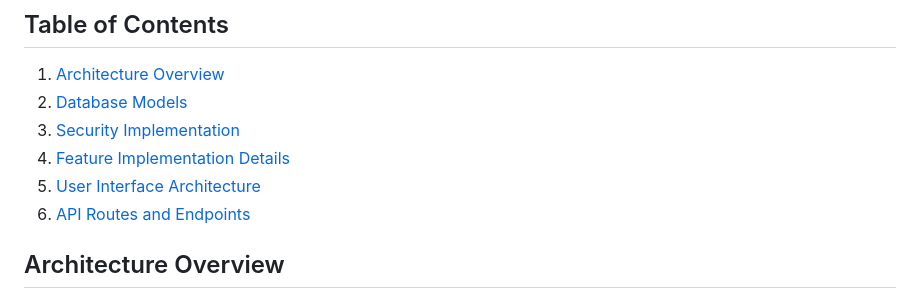
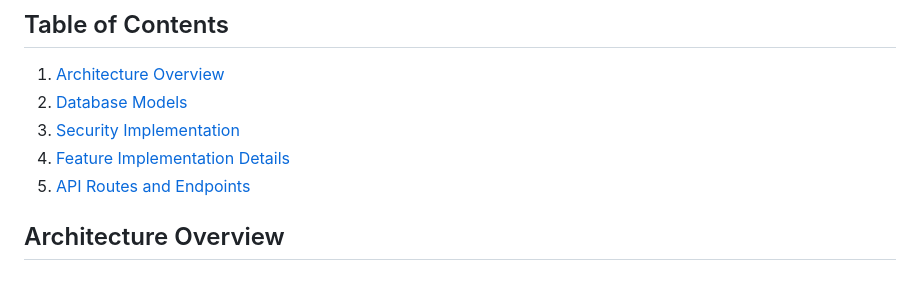
Before and after one commit to Kyrie21323/Capstone, a Markdown page: TECHNICAL_DOCUMENTATION.md, the part around the change. Rendered like a GitHub page.

```diff
--- a/TECHNICAL_DOCUMENTATION.md
+++ b/TECHNICAL_DOCUMENTATION.md
@@ -8,8 +8,7 @@ This document provides comprehensive technical details about the NFC Networking
 2. [Database Models](#database-models)
 3. [Security Implementation](#security-implementation)
 4. [Feature Implementation Details](#feature-implementation-details)
-5. [User Interface Architecture](#user-interface-architecture)
-6. [API Routes and Endpoints](#api-routes-and-endpoints)
+5. [API Routes and Endpoints](#api-routes-and-endpoints)
 
 ## Architecture Overview
 
```
